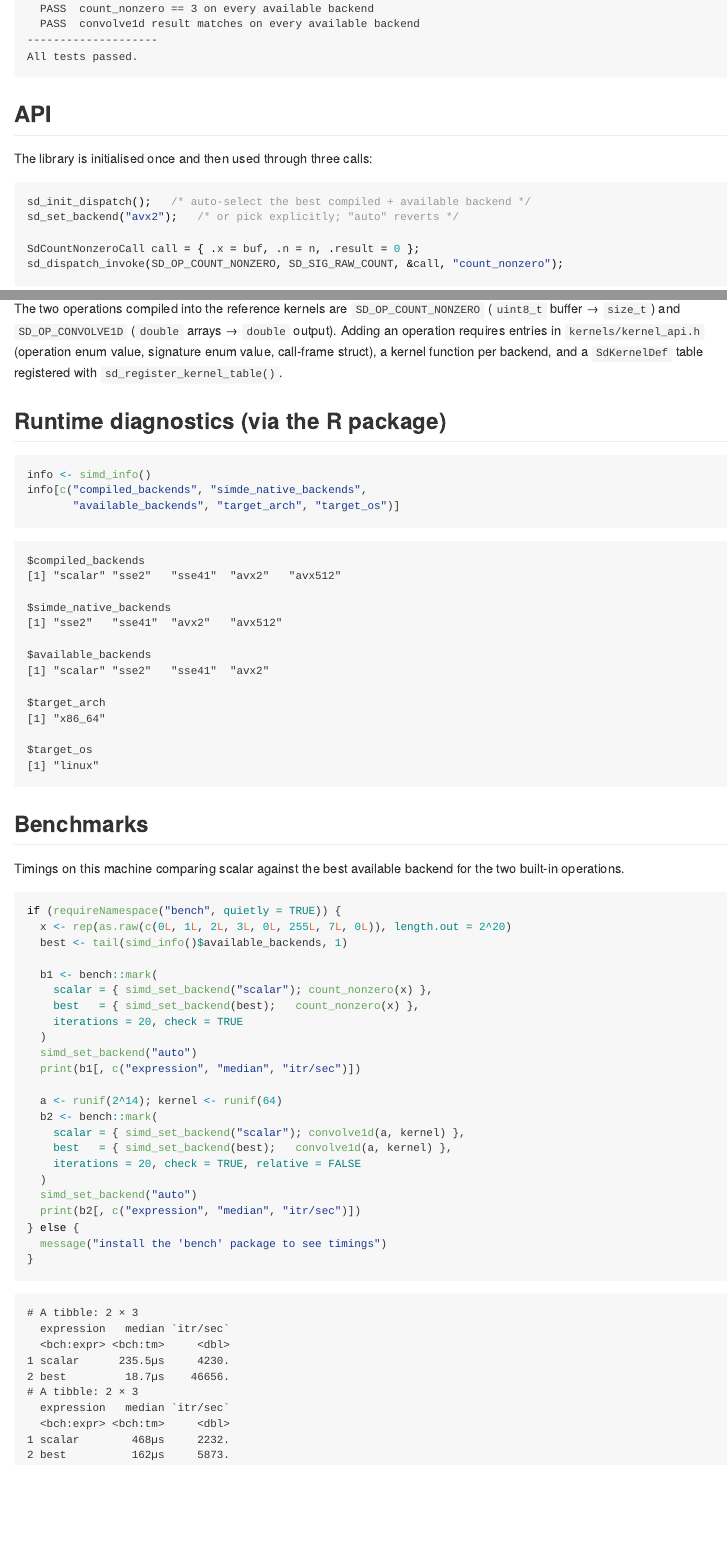
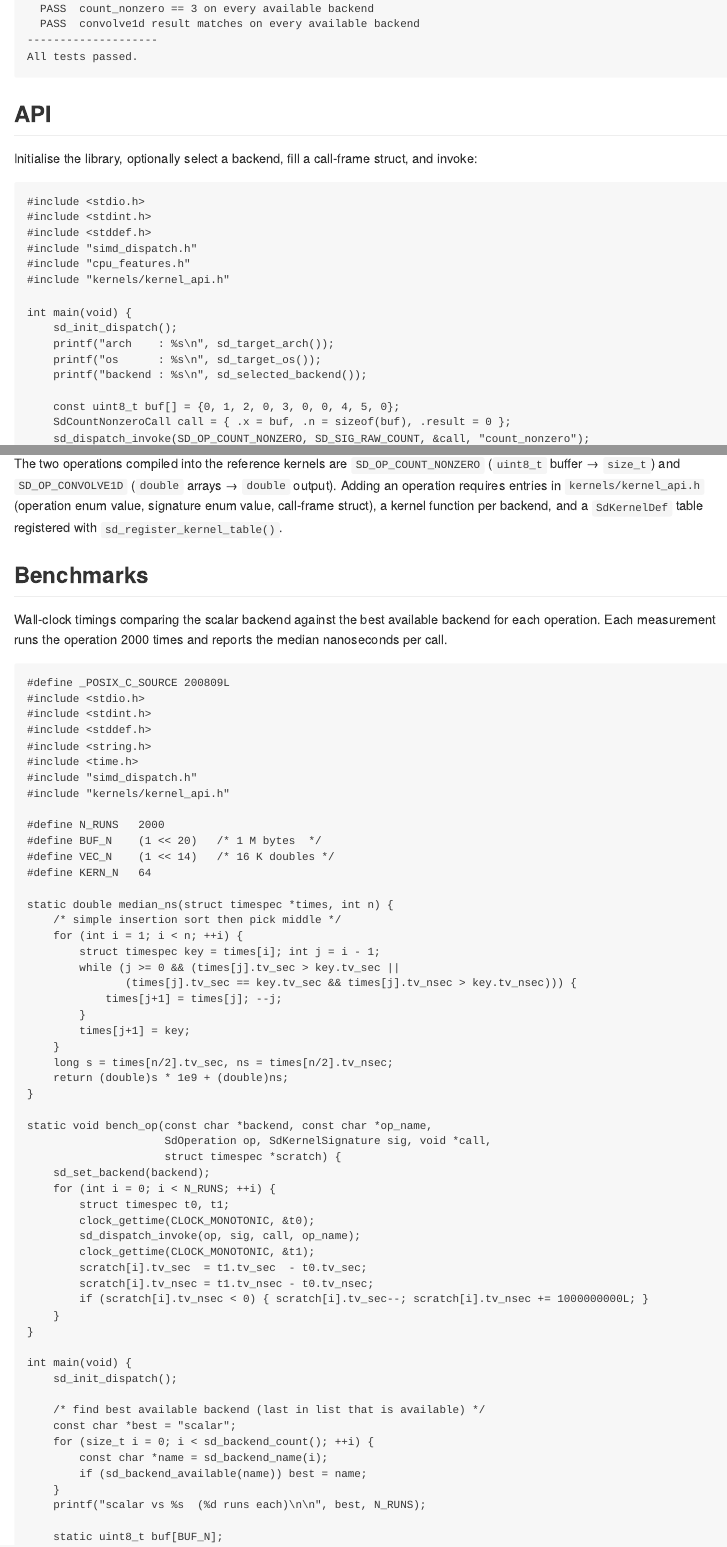
Before and after one commit to sounkou-bioinfo/RsimdDispatch, an R Markdown document (tools/simdDispatch/README.Rmd): the page in a window 1100 px wide, from 1620 px down, and a second part further down, joined at a grey line. The pictures show the output file tools/simdDispatch/README.md that the author committed with the source, drawn offline in the style of GitHub.

Commit message:
Fix CI failures: Makefile line continuation on macOS, R test invocation, README C chunks
- Makefile: rewrite try_flag and NEON/WASM probes as single-line $(shell)
  calls using printf '%s\n%s\n' — backslash-newline continuation inside
  $(shell ...) is not portable across make versions and fails on macOS
- CI: use tinytest::test_package() instead of run_test_dir() so the
  package is attached before tests run
- README.Rmd: add cpu_features.h include to example chunk (sd_target_arch
  lives there, not in simd_dispatch.h); add _POSIX_C_SOURCE 200809L to
  benchmark chunk for clock_gettime on strict C11 builds; regenerate README.md

````diff
--- a/.github/workflows/ci.yml
+++ b/.github/workflows/ci.yml
@@ -81,4 +81,4 @@
         run: R CMD INSTALL .
 
       - name: Run tinytest suite
-        run: Rscript -e "tinytest::run_test_dir('inst/tinytest', verbose = TRUE)"
+        run: Rscript -e "tinytest::test_package('RsimdDispatch', verbose = TRUE)"
--- a/tools/simdDispatch/README.Rmd
+++ b/tools/simdDispatch/README.Rmd
@@ -51,11 +78,23 @@
 
 ## API
 
-The library is initialised once and then used through three calls:
+Initialise the library, optionally select a backend, fill a call-frame struct,
+and invoke:
 
-```c
-sd_init_dispatch();   /* auto-select the best compiled + available backend */
-sd_set_backend("avx2");   /* or pick explicitly; "auto" reverts */
+```{c_run example_api}
+#include <stdio.h>
+#include <stdint.h>
+#include <stddef.h>
+#include "simd_dispatch.h"
+#include "cpu_features.h"
+#include "kernels/kernel_api.h"
 
-SdCountNonzeroCall call = { .x = buf, .n = n, .result = 0 };
-sd_dispatch_invoke(SD_OP_COUNT_NONZERO, SD_SIG_RAW_COUNT, &call, "count_nonzero");
+int main(void) {
+    sd_init_dispatch();
+    printf("arch    : %s\n", sd_target_arch());
+    printf("os      : %s\n", sd_target_os());
+    printf("backend : %s\n", sd_selected_backend());
+
+    const uint8_t buf[] = {0, 1, 2, 0, 3, 0, 0, 4, 5, 0};
+    SdCountNonzeroCall call = { .x = buf, .n = sizeof(buf), .result = 0 };
+    sd_dispatch_invoke(SD_OP_COUNT_NONZERO, SD_SIG_RAW_COUNT, &call, "count_nonzero");
@@ -77,39 +125,65 @@
 struct), a kernel function per backend, and a `SdKernelDef` table registered
 with `sd_register_kernel_table()`.
 
-## Runtime diagnostics (via the R package)
-
-```{r diag}
-info <- simd_info()
-info[c("compiled_backends", "simde_native_backends",
-       "available_backends", "target_arch", "target_os")]
-```
-
 ## Benchmarks
 
-Timings on this machine comparing scalar against the best available backend
-for the two built-in operations.
+Wall-clock timings comparing the scalar backend against the best available
+backend for each operation. Each measurement runs the operation 2000 times and
+reports the median nanoseconds per call.
 
-```{r bench, message=FALSE}
-if (requireNamespace("bench", quietly = TRUE)) {
-  x <- rep(as.raw(c(0L, 1L, 2L, 3L, 0L, 255L, 7L, 0L)), length.out = 2^20)
-  best <- tail(simd_info()$available_backends, 1)
+```{c_run bench}
+#define _POSIX_C_SOURCE 200809L
+#include <stdio.h>
+#include <stdint.h>
+#include <stddef.h>
+#include <string.h>
+#include <time.h>
+#include "simd_dispatch.h"
+#include "kernels/kernel_api.h"
 
-  b1 <- bench::mark(
-    scalar = { simd_set_backend("scalar"); count_nonzero(x) },
-    best   = { simd_set_backend(best);   count_nonzero(x) },
-    iterations = 20, check = TRUE
-  )
-  simd_set_backend("auto")
-  print(b1[, c("expression", "median", "itr/sec")])
+#define N_RUNS   2000
+#define BUF_N    (1 << 20)   /* 1 M bytes  */
+#define VEC_N    (1 << 14)   /* 16 K doubles */
+#define KERN_N   64
 
-  a <- runif(2^14); kernel <- runif(64)
-  b2 <- bench::mark(
-    scalar = { simd_set_backend("scalar"); convolve1d(a, kernel) },
-    best   = { simd_set_backend(best);   convolve1d(a, kernel) },
-    iterations = 20, check = TRUE, relative = FALSE
-  )
-  simd_set_backend("auto")
-  print(b2[, c("expression", "median", "itr/sec")])
-} else {
-  message("install the 'bench' package to see timings")
+static double median_ns(struct timespec *times, int n) {
+    /* simple insertion sort then pick middle */
+    for (int i = 1; i < n; ++i) {
+        struct timespec key = times[i]; int j = i - 1;
+        while (j >= 0 && (times[j].tv_sec > key.tv_sec ||
+               (times[j].tv_sec == key.tv_sec && times[j].tv_nsec > key.tv_nsec))) {
+            times[j+1] = times[j]; --j;
+        }
+        times[j+1] = key;
+    }
+    long s = times[n/2].tv_sec, ns = times[n/2].tv_nsec;
+    return (double)s * 1e9 + (double)ns;
+}
+
+static void bench_op(const char *backend, const char *op_name,
+                     SdOperation op, SdKernelSignature sig, void *call,
+                     struct timespec *scratch) {
+    sd_set_backend(backend);
+    for (int i = 0; i < N_RUNS; ++i) {
+        struct timespec t0, t1;
+        clock_gettime(CLOCK_MONOTONIC, &t0);
+        sd_dispatch_invoke(op, sig, call, op_name);
+        clock_gettime(CLOCK_MONOTONIC, &t1);
+        scratch[i].tv_sec  = t1.tv_sec  - t0.tv_sec;
+        scratch[i].tv_nsec = t1.tv_nsec - t0.tv_nsec;
+        if (scratch[i].tv_nsec < 0) { scratch[i].tv_sec--; scratch[i].tv_nsec += 1000000000L; }
+    }
+}
+
+int main(void) {
+    sd_init_dispatch();
+
+    /* find best available backend (last in list that is available) */
+    const char *best = "scalar";
+    for (size_t i = 0; i < sd_backend_count(); ++i) {
+        const char *name = sd_backend_name(i);
+        if (sd_backend_available(name)) best = name;
+    }
+    printf("scalar vs %s  (%d runs each)\n\n", best, N_RUNS);
+
+    static uint8_t buf[BUF_N];
````
Also changed, not shown: tools/simdDispatch/README.md, tools/simdDispatch/README.Rmd (74 more changed lines), 1 other file.
